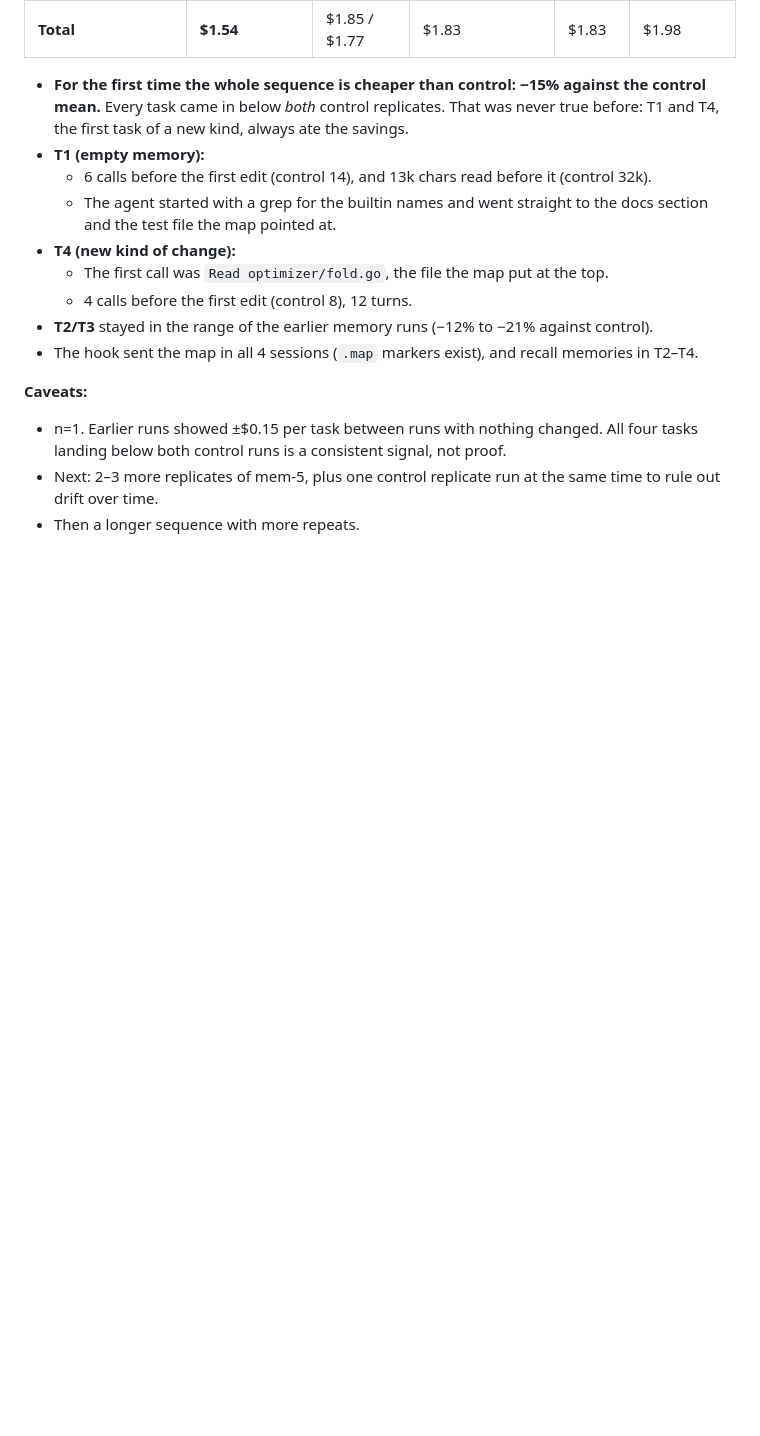
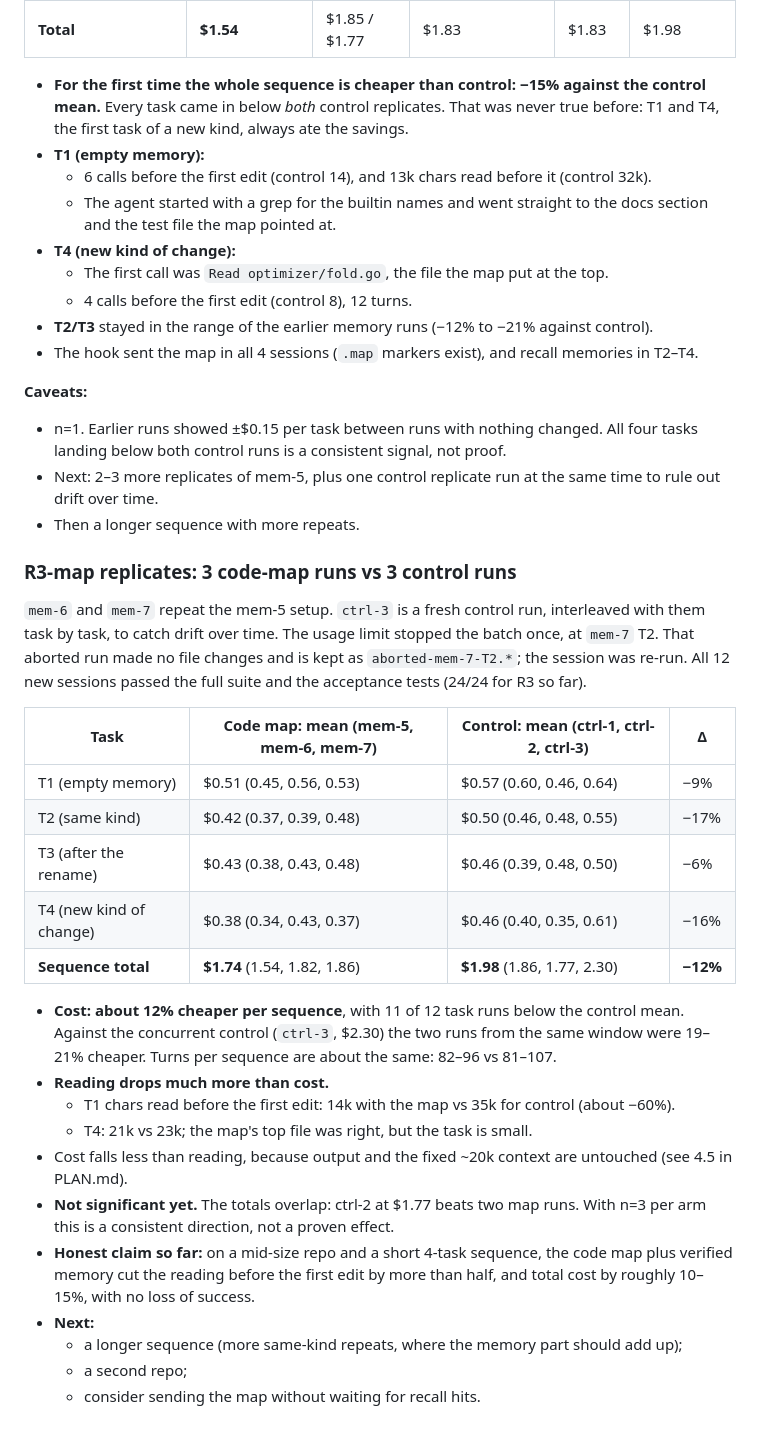
Before and after one commit to firatmio/aletheia, a Markdown page: docs/dogfood-4.2.md, the part around the change. Rendered like a GitHub page; blank space fills up the shorter version.

Commit message:
docs: log R3-map replicates

```diff
--- a/docs/dogfood-4.2.md
+++ b/docs/dogfood-4.2.md
@@ -330,3 +330,26 @@ The hook now also sends a ~300-token code map on the first prompt of each sessio
 - n=1. Earlier runs showed ±$0.15 per task between runs with nothing changed. All four tasks landing below both control runs is a consistent signal, not proof.
 - Next: 2–3 more replicates of mem-5, plus one control replicate run at the same time to rule out drift over time.
 - Then a longer sequence with more repeats.
+
+### R3-map replicates: 3 code-map runs vs 3 control runs
+`mem-6` and `mem-7` repeat the mem-5 setup. `ctrl-3` is a fresh control run, interleaved with them task by task, to catch drift over time. The usage limit stopped the batch once, at `mem-7` T2. That aborted run made no file changes and is kept as `aborted-mem-7-T2.*`; the session was re-run. All 12 new sessions passed the full suite and the acceptance tests (24/24 for R3 so far).
+
+| Task | Code map: mean (mem-5, mem-6, mem-7) | Control: mean (ctrl-1, ctrl-2, ctrl-3) | Δ |
+|---|---|---|---|
+| T1 (empty memory) | $0.51 (0.45, 0.56, 0.53) | $0.57 (0.60, 0.46, 0.64) | −9% |
+| T2 (same kind) | $0.42 (0.37, 0.39, 0.48) | $0.50 (0.46, 0.48, 0.55) | −17% |
+| T3 (after the rename) | $0.43 (0.38, 0.43, 0.48) | $0.46 (0.39, 0.48, 0.50) | −6% |
+| T4 (new kind of change) | $0.38 (0.34, 0.43, 0.37) | $0.46 (0.40, 0.35, 0.61) | −16% |
+| **Sequence total** | **$1.74** (1.54, 1.82, 1.86) | **$1.98** (1.86, 1.77, 2.30) | **−12%** |
+
+- **Cost: about 12% cheaper per sequence**, with 11 of 12 task runs below the control mean. Against the concurrent control (`ctrl-3`, $2.30) the two runs from the same window were 19–21% cheaper. Turns per sequence are about the same: 82–96 vs 81–107.
+- **Reading drops much more than cost.**
+  - T1 chars read before the first edit: 14k with the map vs 35k for control (about −60%).
+  - T4: 21k vs 23k; the map's top file was right, but the task is small.
+- Cost falls less than reading, because output and the fixed ~20k context are untouched (see 4.5 in PLAN.md).
+- **Not significant yet.** The totals overlap: ctrl-2 at $1.77 beats two map runs. With n=3 per arm this is a consistent direction, not a proven effect.
+- **Honest claim so far:** on a mid-size repo and a short 4-task sequence, the code map plus verified memory cut the reading before the first edit by more than half, and total cost by roughly 10–15%, with no loss of success.
+- **Next:**
+  - a longer sequence (more same-kind repeats, where the memory part should add up);
+  - a second repo;
+  - consider sending the map without waiting for recall hits.
```
Also changed, not shown: PLAN.md (+1 -1 lines).
